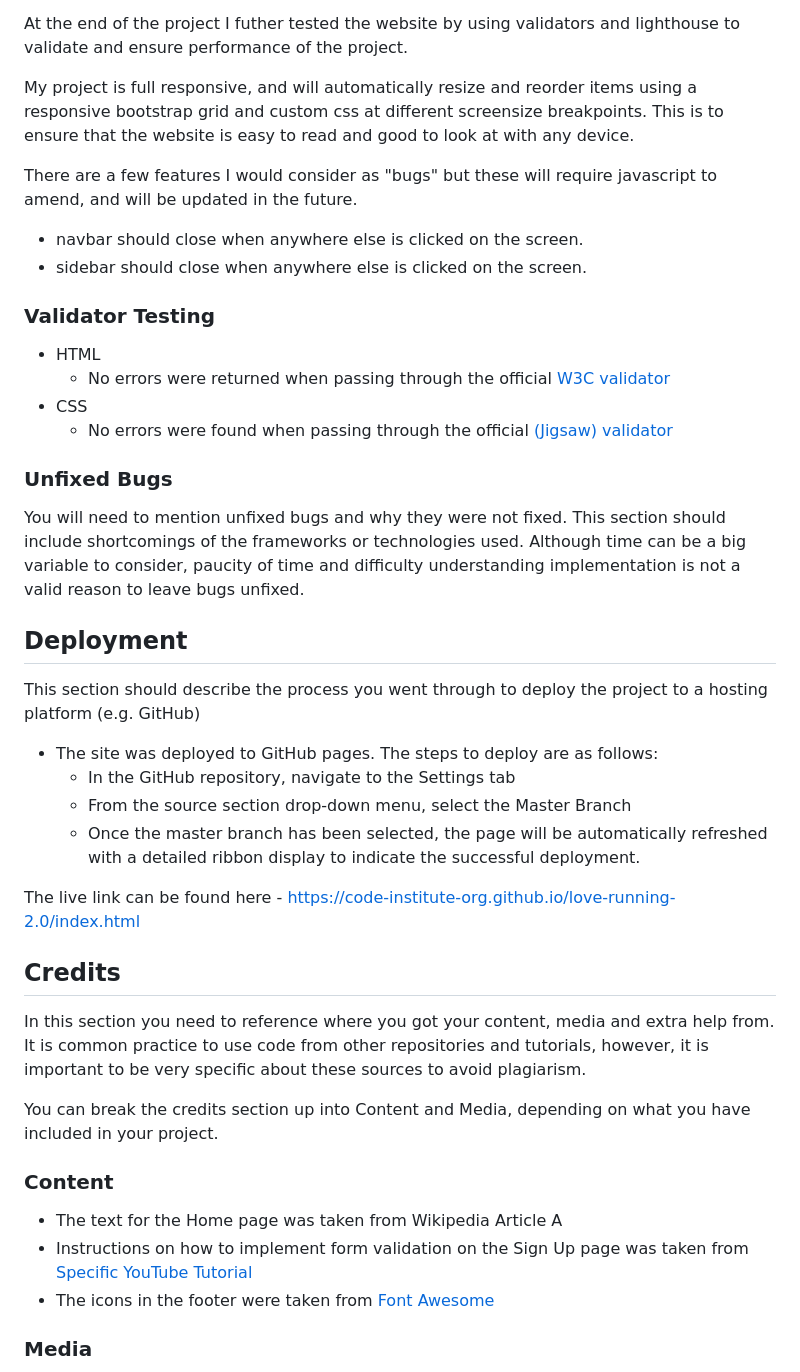
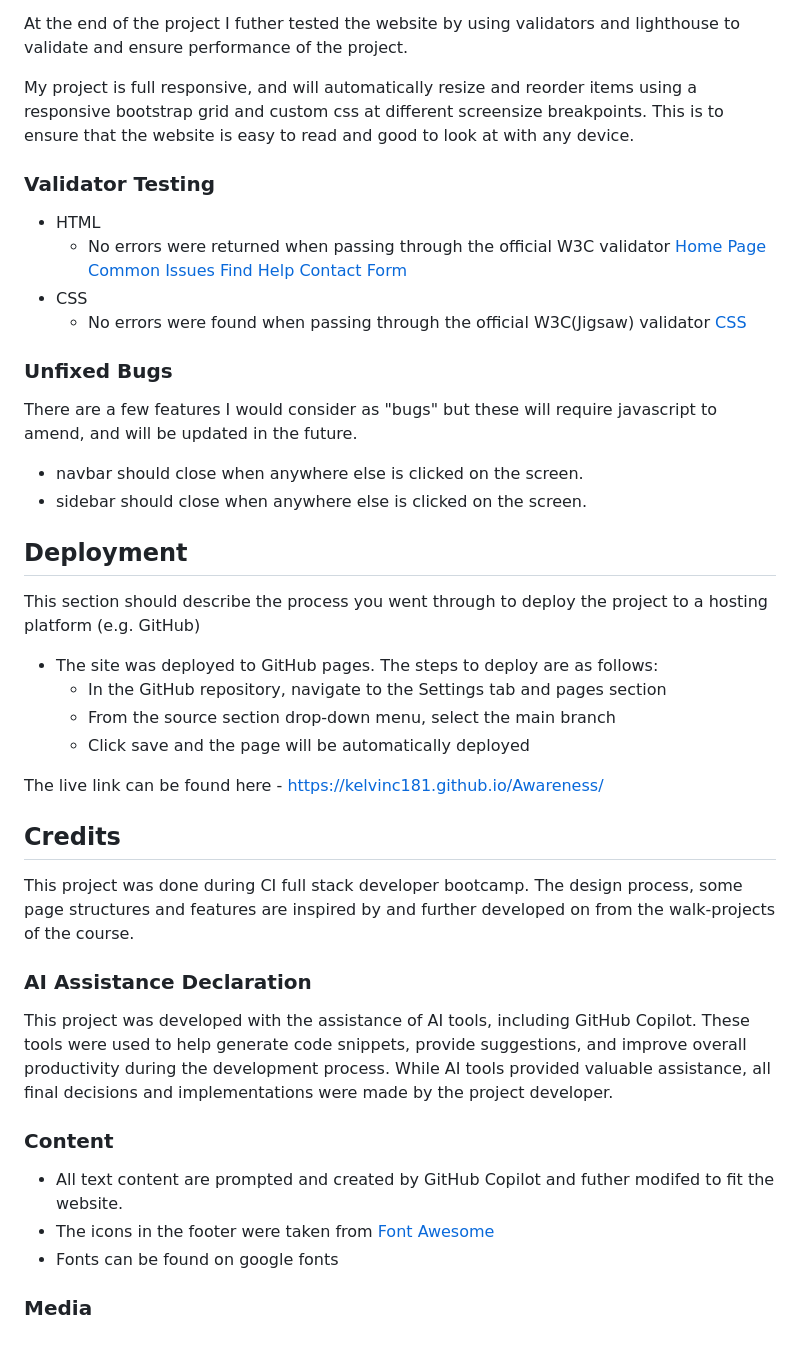
Before and after one commit to KelvinC181/Awareness, a Markdown page: README.md, the part around one of its changes. Rendered like a GitHub page; blank space fills up the shorter version.

Commit message:
add rest of sections to readme

```diff
--- a/README.md
+++ b/README.md
@@ -134,45 +134,49 @@ At the end of the project I futher tested the website by using validators and li
 
 My project is full responsive, and will automatically resize and reorder items using a responsive bootstrap grid and custom css at different screensize breakpoints.  This is to ensure that the website is easy to read and good to look at with any device.
 
+### Validator Testing
+
+- HTML
+  - No errors were returned when passing through the official W3C validator
+  [Home Page](https://validator.w3.org/nu/?doc=https%3A%2F%2Fkelvinc181.github.io%2FAwareness%2Findex.html)
+  [Common Issues](https://validator.w3.org/nu/?doc=https%3A%2F%2Fkelvinc181.github.io%2FAwareness%2Finfo.html)
+  [Find Help](https://validator.w3.org/nu/?doc=https%3A%2F%2Fkelvinc181.github.io%2FAwareness%2Fresources.html)
+  [Contact Form](https://validator.w3.org/nu/?doc=https%3A%2F%2Fkelvinc181.github.io%2FAwareness%2Fform.html)
+- CSS
+  - No errors were found when passing through the official W3C(Jigsaw) validator
+  [CSS](https://jigsaw.w3.org/css-validator/validator?uri=https%3A%2F%2Fkelvinc181.github.io%2FAwareness%2F&profile=css3svg&usermedium=all&warning=1&vextwarning=&lang=en)
+
+### Unfixed Bugs
+
 There are a few features I would consider as "bugs" but these will require javascript to amend, and will be updated in the future.
 - navbar should close when anywhere else is clicked on the screen.
 - sidebar should close when anywhere else is clicked on the screen.
-
-
-### Validator Testing
-
-- HTML
-  - No errors were returned when passing through the official [W3C validator](https://validator.w3.org/nu/?doc=https%3A%2F%2Fcode-institute-org.github.io%2Flove-running-2.0%2Findex.html)
-- CSS
-  - No errors were found when passing through the official [(Jigsaw) validator](https://jigsaw.w3.org/css-validator/validator?uri=https%3A%2F%2Fvalidator.w3.org%2Fnu%2F%3Fdoc%3Dhttps%253A%252F%252Fcode-institute-org.github.io%252Flove-running-2.0%252Findex.html&profile=css3svg&usermedium=all&warning=1&vextwarning=&lang=en#css)
-
-### Unfixed Bugs
-
-You will need to mention unfixed bugs and why they were not fixed. This section should include shortcomings of the frameworks or technologies used. Although time can be a big variable to consider, paucity of time and difficulty understanding implementation is not a valid reason to leave bugs unfixed.
 
 ## Deployment
 
 This section should describe the process you went through to deploy the project to a hosting platform (e.g. GitHub)
 
 - The site was deployed to GitHub pages. The steps to deploy are as follows:
-  - In the GitHub repository, navigate to the Settings tab
-  - From the source section drop-down menu, select the Master Branch
-  - Once the master branch has been selected, the page will be automatically refreshed with a detailed ribbon display to indicate the successful deployment.
+  - In the GitHub repository, navigate to the Settings tab and pages section
+  - From the source section drop-down menu, select the main branch
+  - Click save and the page will be automatically deployed
 
-The live link can be found here - https://code-institute-org.github.io/love-running-2.0/index.html
+The live link can be found here - https://kelvinc181.github.io/Awareness/
 
 
 ## Credits
 
-In this section you need to reference where you got your content, media and extra help from. It is common practice to use code from other repositories and tutorials, however, it is important to be very specific about these sources to avoid plagiarism.
+This project was done during CI full stack developer bootcamp.  The design process, some page structures and features are inspired by and further developed on from the walk-projects of the course.
 
-You can break the credits section up into Content and Media, depending on what you have included in your project.
+### AI Assistance Declaration
+
+This project was developed with the assistance of AI tools, including GitHub Copilot. These tools were used to help generate code snippets, provide suggestions, and improve overall productivity during the development process. While AI tools provided valuable assistance, all final decisions and implementations were made by the project developer.
 
 ### Content
 
-- The text for the Home page was taken from Wikipedia Article A
-- Instructions on how to implement form validation on the Sign Up page was taken from [Specific YouTube Tutorial](https://www.youtube.com/)
+- All text content are prompted and created by GitHub Copilot and futher modifed to fit the website.
 - The icons in the footer were taken from [Font Awesome](https://fontawesome.com/)
+- Fonts can be found on google fonts
 
 ### Media
 
```
Also changed, not shown: other parts of README.md (+6 -22 lines).
